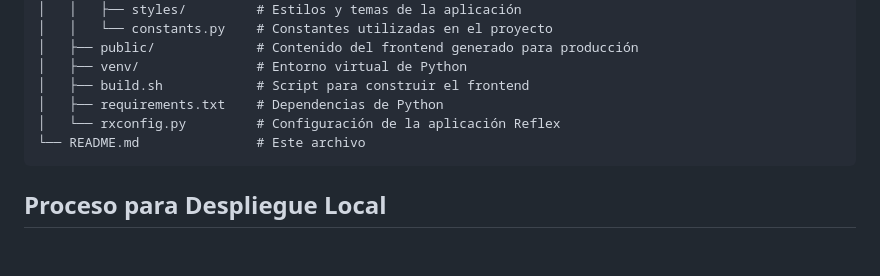
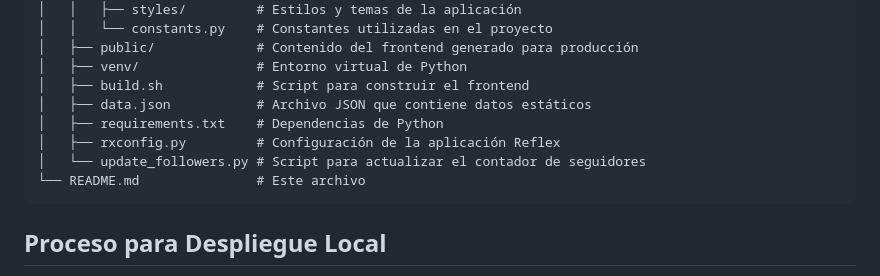
Before and after one commit to rojaslcc/python-web-rojaslcc, a Markdown page: README.md, the part around the change. GitHub-like rendering; blank space fills up the shorter version.

Commit message:
Actualizar README
Actualizar README

````diff
--- a/README.md
+++ b/README.md
@@ -26,8 +26,10 @@ La estructura del proyecto está organizada de la siguiente manera:
 │   ├── public/             # Contenido del frontend generado para producción
 │   ├── venv/               # Entorno virtual de Python
 │   ├── build.sh            # Script para construir el frontend
+│   ├── data.json           # Archivo JSON que contiene datos estáticos
 │   ├── requirements.txt    # Dependencias de Python
-│   └── rxconfig.py         # Configuración de la aplicación Reflex
+│   ├── rxconfig.py         # Configuración de la aplicación Reflex
+│   └── update_followers.py # Script para actualizar el contador de seguidores
 └── README.md               # Este archivo
 ```
 
````
